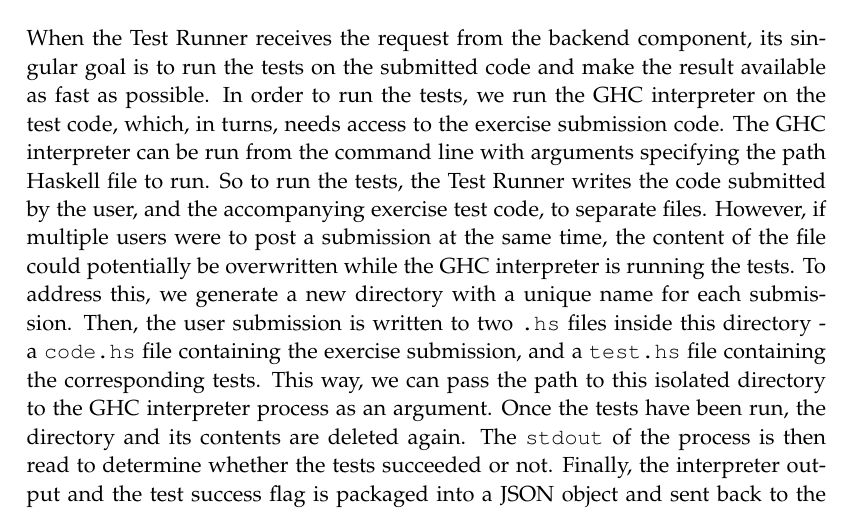
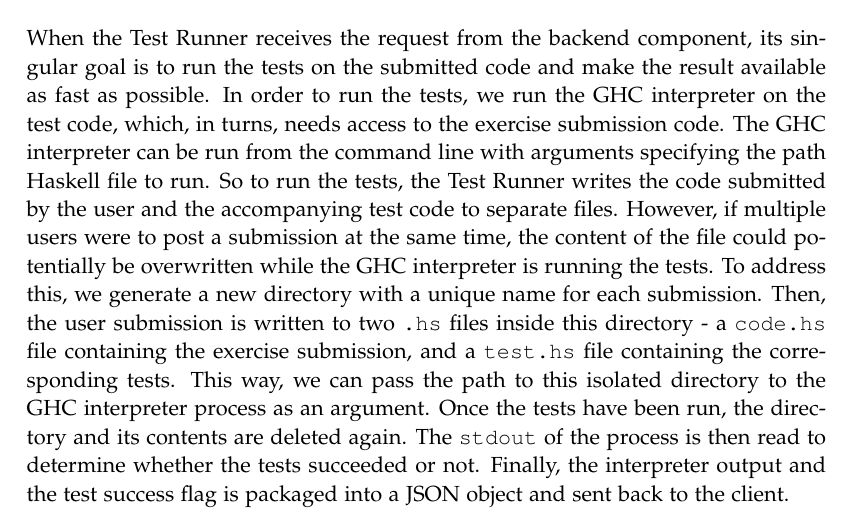
Before and after one commit to chhoumann/p7, a LaTeX thesis (report/master.tex, which reads report/sections/TestRunner/chapter.tex): part of page 39 of 71, cut so that both start at the same text. Compiled offline with pdfLaTeX.

Commit message:
Update report/sections/TestRunner/chapter.tex
Co-authored-by: Pattrigue <57709490+Pattrigue@users.noreply.github.com>

```diff
--- a/report/sections/TestRunner/chapter.tex
+++ b/report/sections/TestRunner/chapter.tex
@@ -2,7 +2,7 @@
 When the Test Runner receives the request from the backend component, its singular goal is to run the tests on the submitted code and make the result available as fast as possible.
 In order to run the tests, we run the GHC interpreter on the test code, which, in turns, needs access to the exercise submission code.
 The GHC interpreter can be run from the command line with arguments specifying the path Haskell file to run.
-So to run the tests, the Test Runner writes the code submitted by the user, and the accompanying exercise test code, to separate files.
+So to run the tests, the Test Runner writes the code submitted by the user and the accompanying test code to separate files.
 However, if multiple users were to post a submission at the same time, the content of the file could potentially be overwritten while the GHC interpreter is running the tests.
 To address this, we generate a new directory with a unique name for each submission.
 Then, the user submission is written to two  \texttt{.hs} files inside this directory - a \texttt{code.hs} file containing the exercise submission, and a \texttt{test.hs} file containing the corresponding tests.
```
